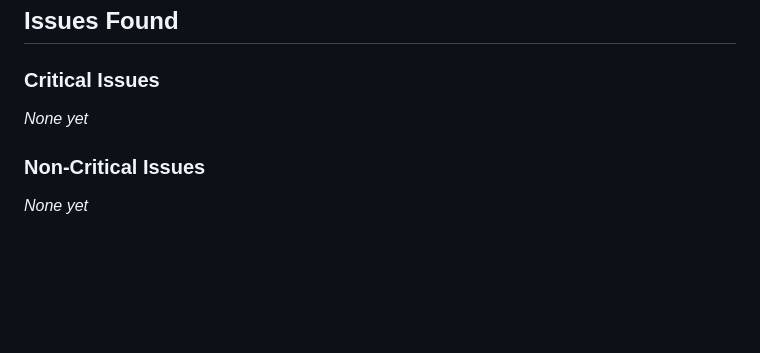
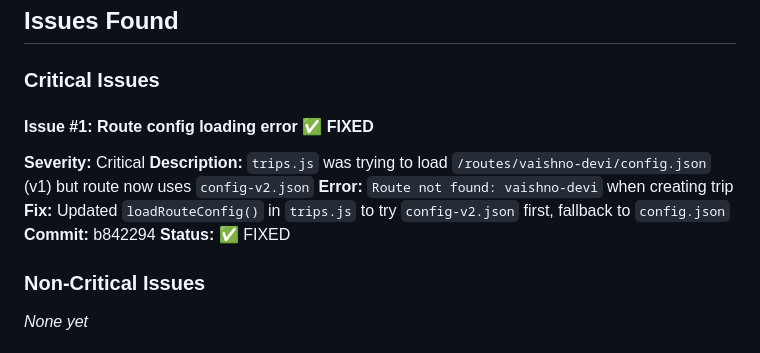
Before and after one commit to u99119/maya-trips, a Markdown page: docs/INTEGRATION-TEST-LOG.md, the part around the change. GitHub-like rendering; blank space fills up the shorter version.

Commit message:
Update integration test log with Issue #1 fix

```diff
--- a/docs/INTEGRATION-TEST-LOG.md
+++ b/docs/INTEGRATION-TEST-LOG.md
@@ -135,7 +135,14 @@
 ## Issues Found
 
 ### Critical Issues
-*None yet*
+
+#### Issue #1: Route config loading error ✅ FIXED
+**Severity:** Critical
+**Description:** `trips.js` was trying to load `/routes/vaishno-devi/config.json` (v1) but route now uses `config-v2.json`
+**Error:** `Route not found: vaishno-devi` when creating trip
+**Fix:** Updated `loadRouteConfig()` in `trips.js` to try `config-v2.json` first, fallback to `config.json`
+**Commit:** b842294
+**Status:** ✅ FIXED
 
 ### Non-Critical Issues
 *None yet*
```
